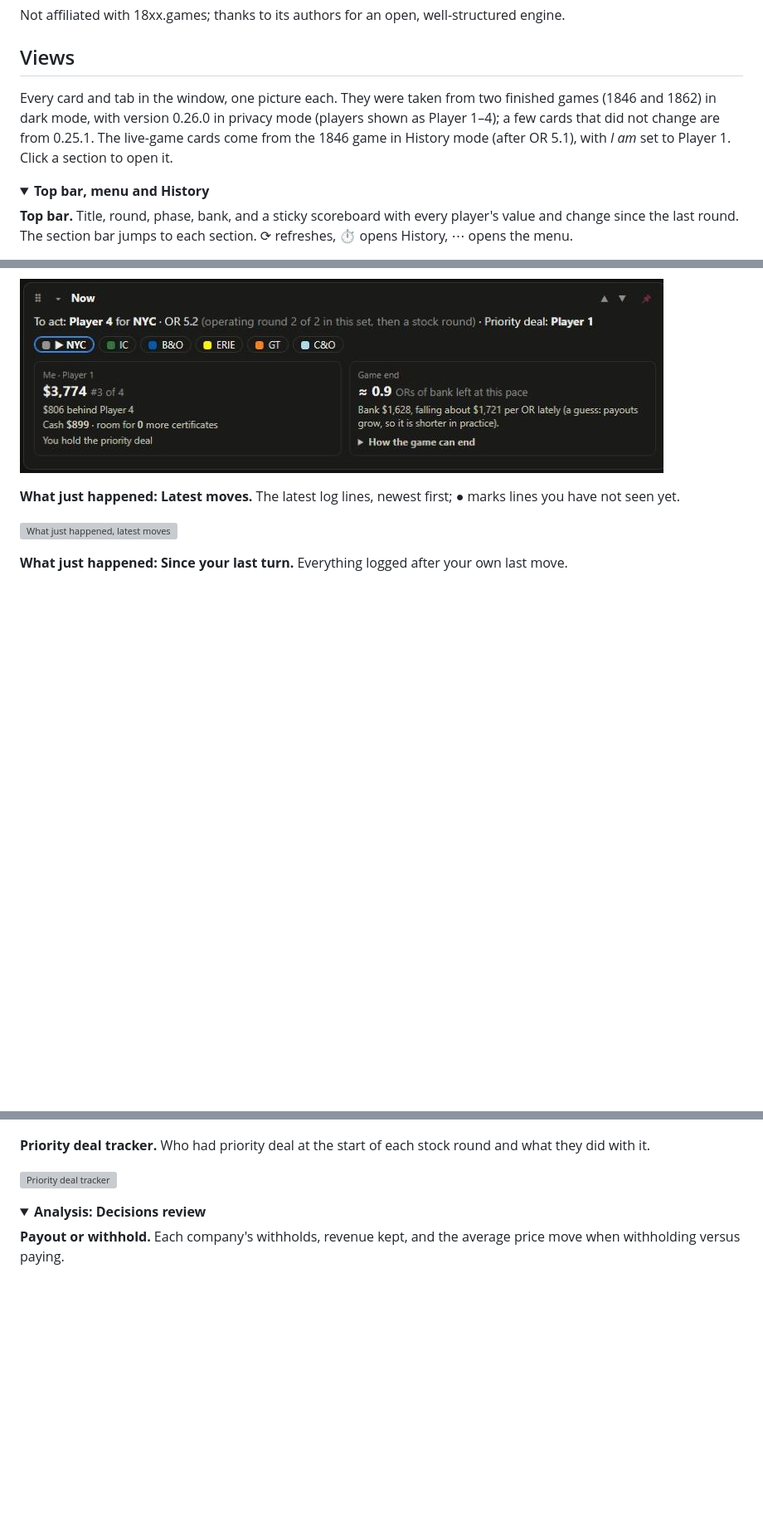
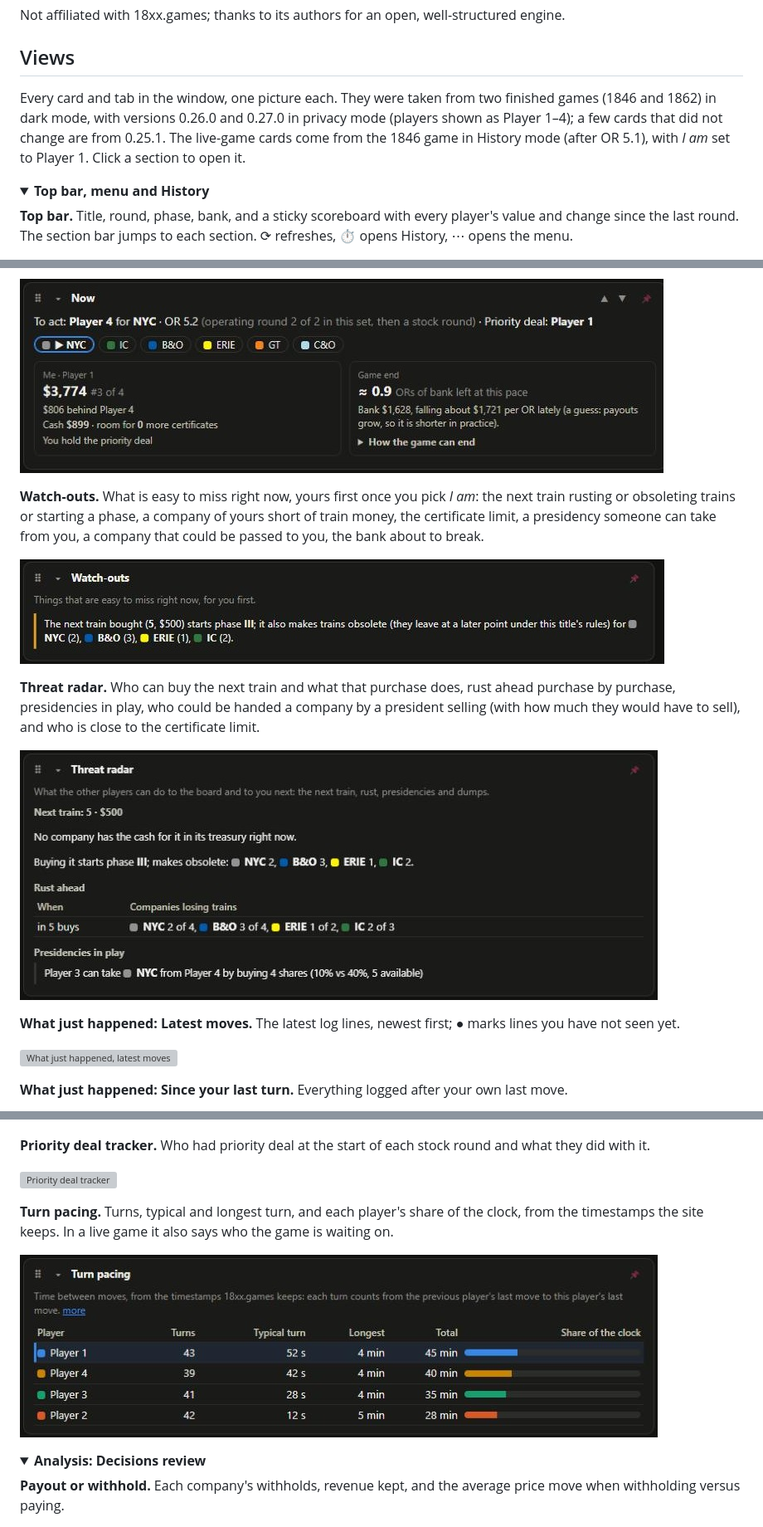
Before and after one commit to mvhjim/18xx-jnnstats, a Markdown page: README.md, 3 parts joined by grey strips. Shown at 83% size. GitHub-like rendering; pictures changed too: docs/views/1846-live-threat-radar.jpg (added), docs/views/1846-live-watch-outs.jpg (added), docs/views/1846-turn-pacing.jpg (added); folded sections open; blank space fills up the shorter version; grey boxes are pictures that could not be loaded.

```diff
--- a/README.md
+++ b/README.md
@@ -155,7 +158,7 @@ Not affiliated with 18xx.games; thanks to its authors for an open, well-structur
 
 ## Views
 
-Every card and tab in the window, one picture each. They were taken from two finished games (1846 and 1862) in dark mode, with version 0.26.0 in privacy mode (players shown as Player 1–4); a few cards that did not change are from 0.25.1. The live-game cards come from the 1846 game in History mode (after OR 5.1), with *I am* set to Player 1. Click a section to open it.
+Every card and tab in the window, one picture each. They were taken from two finished games (1846 and 1862) in dark mode, with versions 0.26.0 and 0.27.0 in privacy mode (players shown as Player 1–4); a few cards that did not change are from 0.25.1. The live-game cards come from the 1846 game in History mode (after OR 5.1), with *I am* set to Player 1. Click a section to open it.
 
 <details>
 <summary><b>Top bar, menu and History</b></summary>
@@ -196,6 +199,14 @@ Every card and tab in the window, one picture each. They were taken from two fin
 **Now.** Who is to act and for which company, the round and how many ORs are left in the set, priority deal, the order of the round, your own tile (value, rank, gap, cash, certificate room) and a game-end estimate.
 
 ![Now](docs/views/1846-live-now.jpg)
+
+**Watch-outs.** What is easy to miss right now, yours first once you pick *I am*: the next train rusting or obsoleting trains or starting a phase, a company of yours short of train money, the certificate limit, a presidency someone can take from you, a company that could be passed to you, the bank about to break.
+
+![Watch-outs](docs/views/1846-live-watch-outs.jpg)
+
+**Threat radar.** Who can buy the next train and what that purchase does, rust ahead purchase by purchase, presidencies in play, who could be handed a company by a president selling (with how much they would have to sell), and who is close to the certificate limit.
+
+![Threat radar](docs/views/1846-live-threat-radar.jpg)
 
 **What just happened: Latest moves.** The latest log lines, newest first; ● marks lines you have not seen yet.
 
@@ -271,6 +282,10 @@ Every card and tab in the window, one picture each. They were taken from two fin
 
 ![Priority deal tracker](docs/views/1846-priority-deal.jpg)
 
+**Turn pacing.** Turns, typical and longest turn, and each player's share of the clock, from the timestamps the site keeps. In a live game it also says who the game is waiting on.
+
+![Turn pacing](docs/views/1846-turn-pacing.jpg)
+
 </details>
 
 <details>
```
Also changed, not shown: other parts of README.md (+8 -1 lines), CHANGELOG.md (+12 -1 lines), docs/views/1846-market-explainer.jpg (added), 2 other files.
